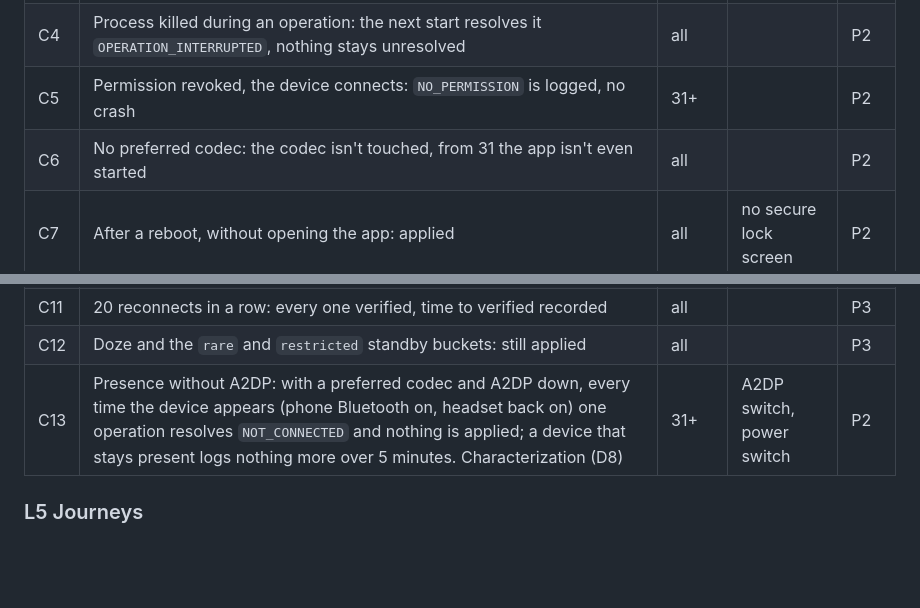
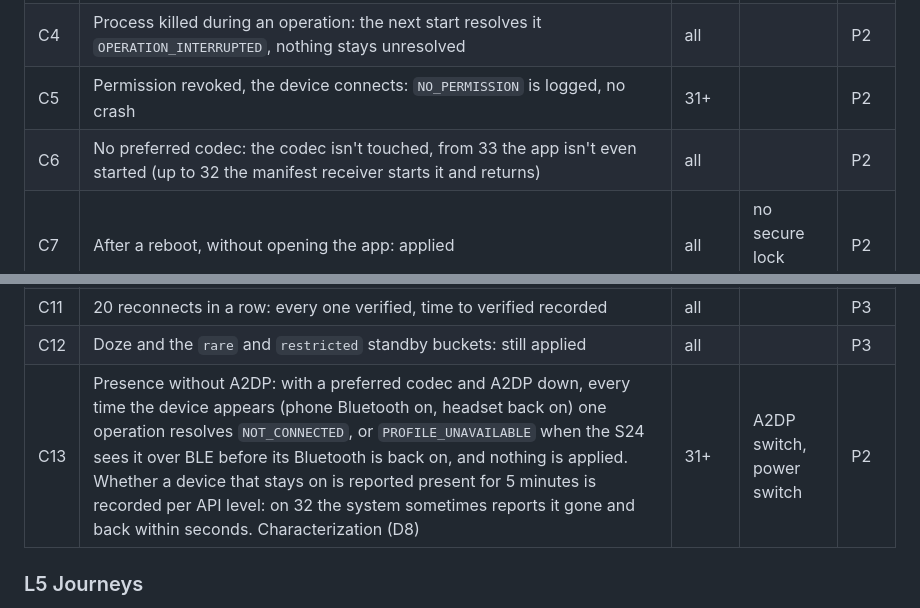
Before and after one commit to Torbenx/AutoBluetoothCodec, a Markdown page: TestConcept.md, 2 parts joined by grey strips. Drawn GitHub-style; blank space fills up the shorter version.

```diff
--- a/TestConcept.md
+++ b/TestConcept.md
@@ -304,14 +304,14 @@ does, never launched, force-stopped, after a reboot or after an update.
 | C3 | App process killed while the device is present but A2DP is down, then A2DP connects: records whether the codec is applied. The service keeps the present devices in memory, and the system may restart it without calling `onDeviceAppeared` again. Characterization (D8) | 31+ | A2DP switch | P1 |
 | C4 | Process killed during an operation: the next start resolves it `OPERATION_INTERRUPTED`, nothing stays unresolved | all | | P2 |
 | C5 | Permission revoked, the device connects: `NO_PERMISSION` is logged, no crash | 31+ | | P2 |
-| C6 | No preferred codec: the codec isn't touched, from 31 the app isn't even started | all | | P2 |
+| C6 | No preferred codec: the codec isn't touched, from 33 the app isn't even started (up to 32 the manifest receiver starts it and returns) | all | | P2 |
 | C7 | After a reboot, without opening the app: applied | all | no secure lock screen | P2 |
 | C8 | After an update (`install -r`), without opening the app: applied | all | | P2 |
 | C9 | Never launched (fresh install) and force-stopped, then the device connects: records what happens. Characterization (D8) | all | | P2 |
 | C10 | The phone's Bluetooth turned off and on while the app is dead, then the device connects: applied | all | | P3 |
 | C11 | 20 reconnects in a row: every one verified, time to verified recorded | all | | P3 |
 | C12 | Doze and the `rare` and `restricted` standby buckets: still applied | all | | P3 |
-| C13 | Presence without A2DP: with a preferred codec and A2DP down, every time the device appears (phone Bluetooth on, headset back on) one operation resolves `NOT_CONNECTED` and nothing is applied; a device that stays present logs nothing more over 5 minutes. Characterization (D8) | 31+ | A2DP switch, power switch | P2 |
+| C13 | Presence without A2DP: with a preferred codec and A2DP down, every time the device appears (phone Bluetooth on, headset back on) one operation resolves `NOT_CONNECTED`, or `PROFILE_UNAVAILABLE` when the S24 sees it over BLE before its Bluetooth is back on, and nothing is applied. Whether a device that stays on is reported present for 5 minutes is recorded per API level: on 32 the system sometimes reports it gone and back within seconds. Characterization (D8) | 31+ | A2DP switch, power switch | P2 |
 
 ### L5 Journeys
 
```
Also changed, not shown: other parts of TestConcept.md (+68 -13 lines), tools/codec-applier-tests.md (deleted, +0 -251 lines), tools/log-ui-tests.md (deleted, +0 -315 lines).
